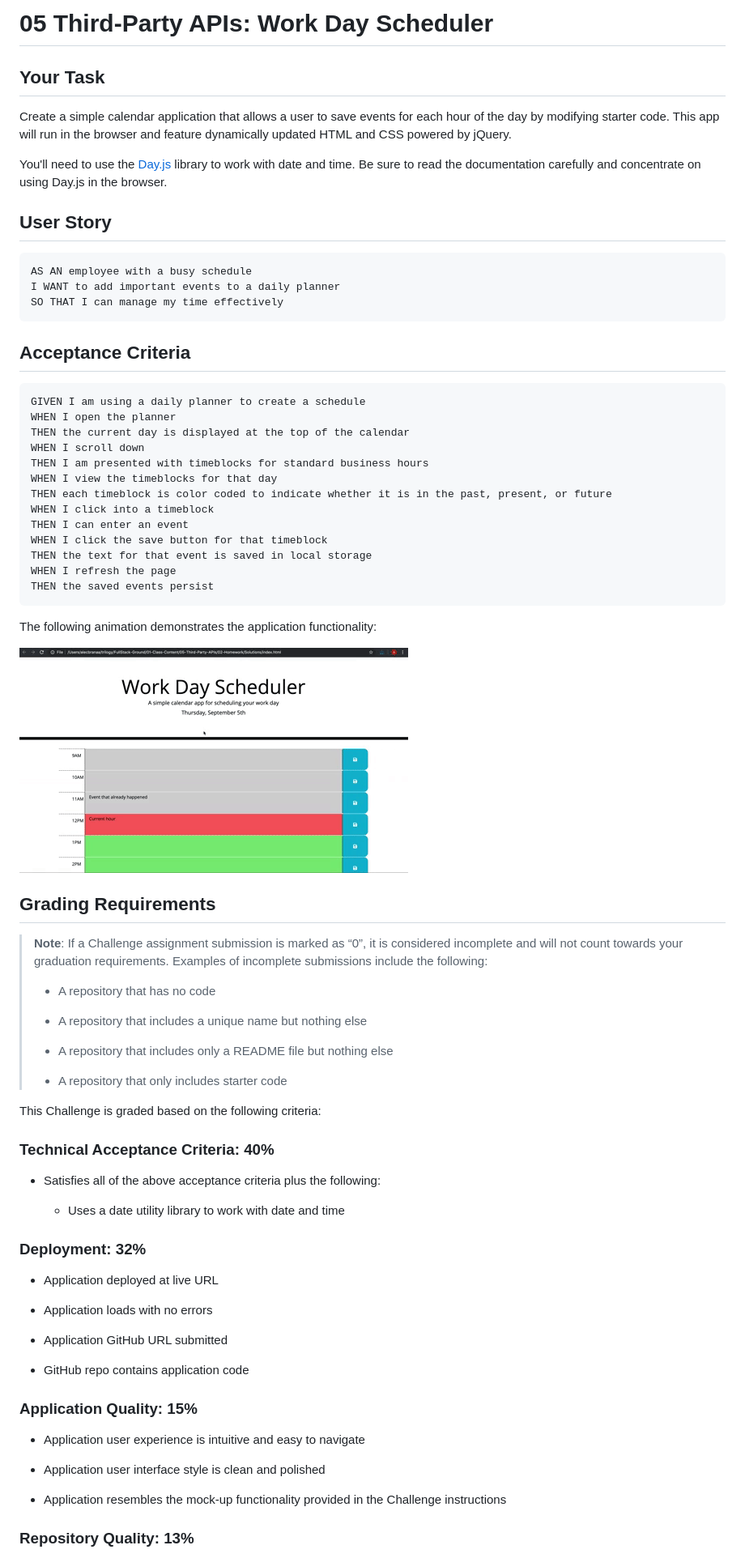
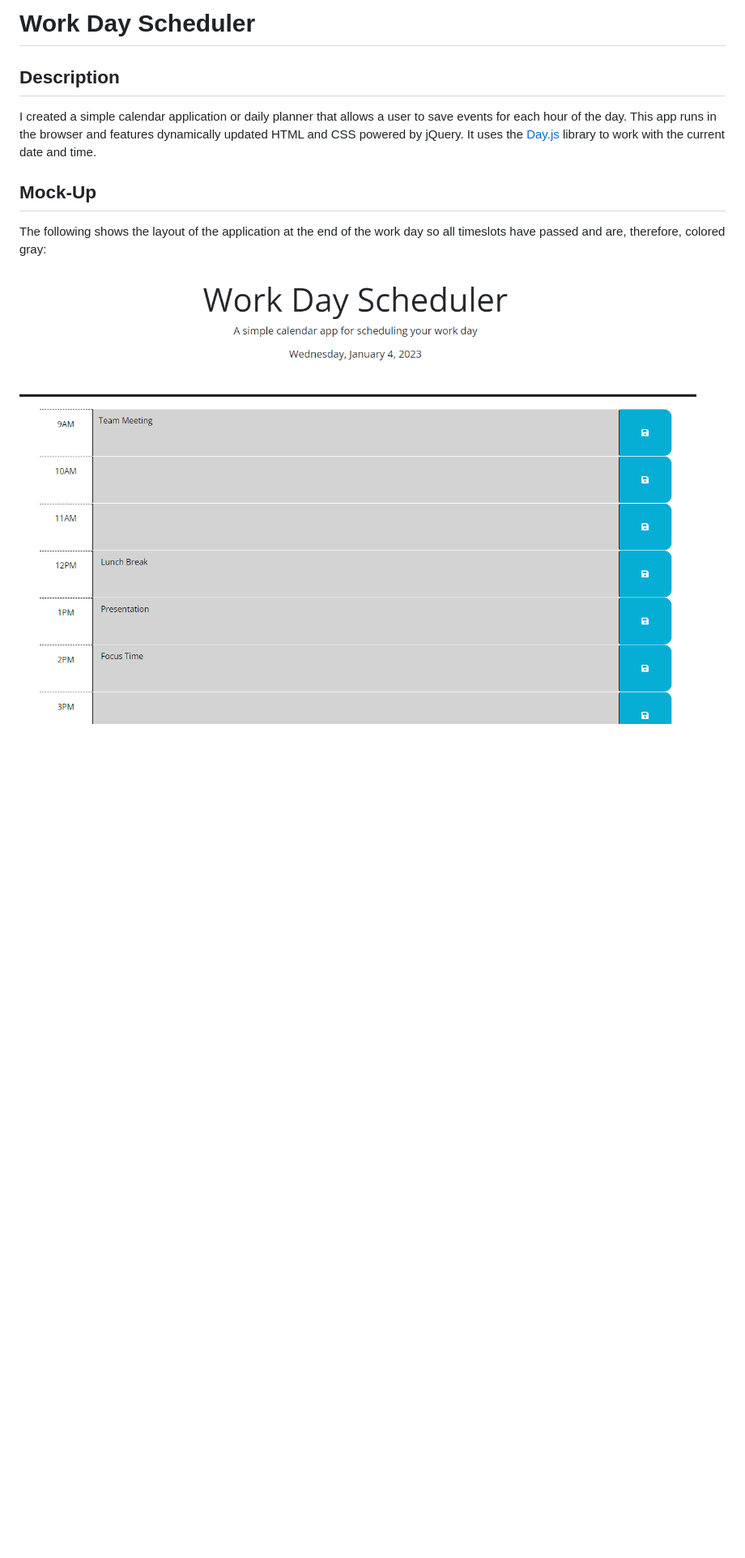
Before and after one commit to bsimmonds28/work-day-scheduler, a Markdown page: README.md, the part around the change printed below. Shown: that part at 81% size. Rendered like a GitHub page; pictures changed too: Assets/scheduler-screenshot.png (added); blank space fills up the shorter version.

````diff
--- a/README.md
+++ b/README.md
@@ -1,79 +1,12 @@
-# 05 Third-Party APIs: Work Day Scheduler
+# Work Day Scheduler
 
-## Your Task
+## Description
 
-Create a simple calendar application that allows a user to save events for each hour of the day by modifying starter code. This app will run in the browser and feature dynamically updated HTML and CSS powered by jQuery.
+I created a simple calendar application or daily planner that allows a user to save events for each hour of the day. This app runs in the browser and features dynamically updated HTML and CSS powered by jQuery. It uses the [Day.js](https://day.js.org/en/) library to work with the current date and time.
 
-You'll need to use the [Day.js](https://day.js.org/en/) library to work with date and time. Be sure to read the documentation carefully and concentrate on using Day.js in the browser.
+## Mock-Up
 
-## User Story
+The following shows the layout of the application at the end of the work day so all timeslots have passed and are, therefore, colored gray:
 
-```md
-AS AN employee with a busy schedule
-I WANT to add important events to a daily planner
-SO THAT I can manage my time effectively
-```
+![A picture of the color-coded calendar and with events.](./Assets/scheduler-screenshot.png)
 
-## Acceptance Criteria
-
-```md
-GIVEN I am using a daily planner to create a schedule
-WHEN I open the planner
-THEN the current day is displayed at the top of the calendar
-WHEN I scroll down
-THEN I am presented with timeblocks for standard business hours
-WHEN I view the timeblocks for that day
-THEN each timeblock is color coded to indicate whether it is in the past, present, or future
-WHEN I click into a timeblock
-THEN I can enter an event
-WHEN I click the save button for that timeblock
-THEN the text for that event is saved in local storage
-WHEN I refresh the page
-THEN the saved events persist
-```
-
-The following animation demonstrates the application functionality:
-
-<!-- @TODO: create ticket to review/update image) -->
-![A user clicks on slots on the color-coded calendar and edits the events.](./Assets/05-third-party-apis-homework-demo.gif)
-
-## Grading Requirements
-
-> **Note**: If a Challenge assignment submission is marked as “0”, it is considered incomplete and will not count towards your graduation requirements. Examples of incomplete submissions include the following:
->
-> * A repository that has no code
->
-> * A repository that includes a unique name but nothing else
->
-> * A repository that includes only a README file but nothing else
->
-> * A repository that only includes starter code
-
-This Challenge is graded based on the following criteria:
-
-### Technical Acceptance Criteria: 40%
-
-* Satisfies all of the above acceptance criteria plus the following:
-
-  * Uses a date utility library to work with date and time
-
-### Deployment: 32%
-
-* Application deployed at live URL
-
-* Application loads with no errors
-
-* Application GitHub URL submitted
-
-* GitHub repo contains application code
-
-### Application Quality: 15%
-
-* Application user experience is intuitive and easy to navigate
-
-* Application user interface style is clean and polished
-
-* Application resembles the mock-up functionality provided in the Challenge instructions
-
-### Repository Quality: 13%
-
````
Also changed, not shown: other parts of README.md (+1 -20 lines), Assets/Work-Day-Scheduler-Screenshot.png (added).
